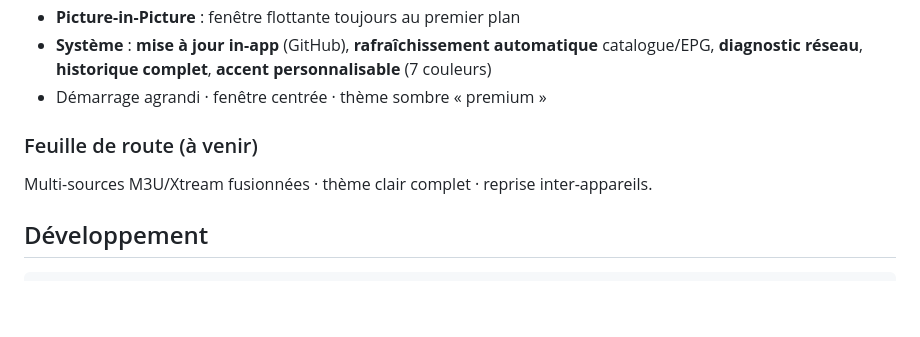
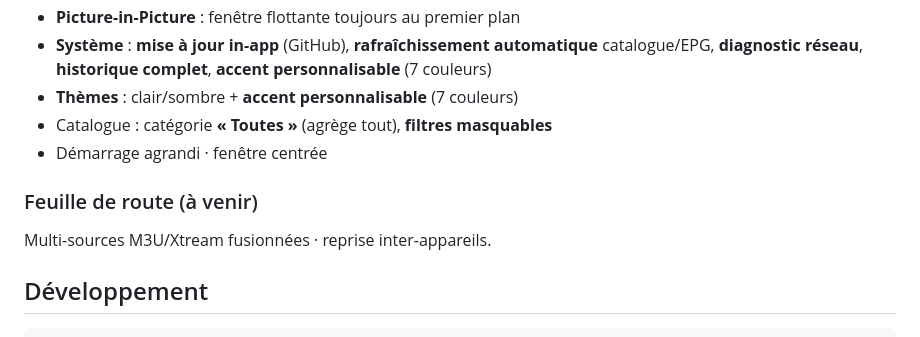
Before and after one commit to khalilbenaz/ktv-flutter, a Markdown page: README.md, the part around the change. Drawn GitHub-style; blank space fills up the shorter version.

Commit message:
docs: thème clair + Toutes + filtres masquables (README/roadmap)

```diff
--- a/README.md
+++ b/README.md
@@ -25,10 +25,12 @@ Le moteur `<video>` de Chromium (Electron) ne lit pas les MKV/HEVC/multi-pistes
 - **Restream** : partage du flux en HLS sur le **réseau local** + **tunnel Cloudflare** (regarder sur un autre appareil)
 - **Picture-in-Picture** : fenêtre flottante toujours au premier plan
 - **Système** : **mise à jour in-app** (GitHub), **rafraîchissement automatique** catalogue/EPG, **diagnostic réseau**, **historique complet**, **accent personnalisable** (7 couleurs)
-- Démarrage agrandi · fenêtre centrée · thème sombre « premium »
+- **Thèmes** : clair/sombre + **accent personnalisable** (7 couleurs)
+- Catalogue : catégorie **« Toutes »** (agrège tout), **filtres masquables**
+- Démarrage agrandi · fenêtre centrée
 
 ### Feuille de route (à venir)
-Multi-sources M3U/Xtream fusionnées · thème clair complet · reprise inter-appareils.
+Multi-sources M3U/Xtream fusionnées · reprise inter-appareils.
 
 ## Développement
 
```
